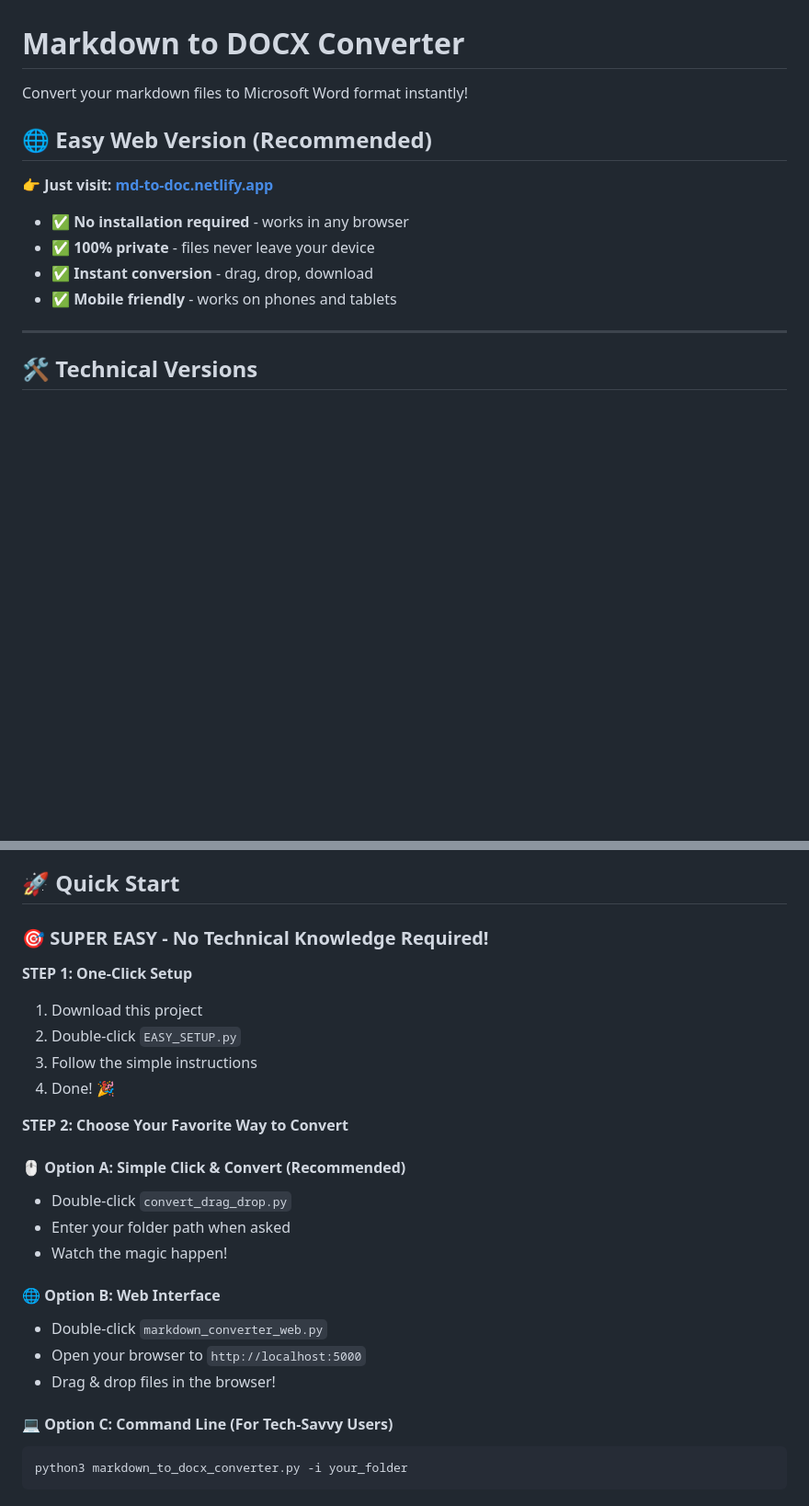
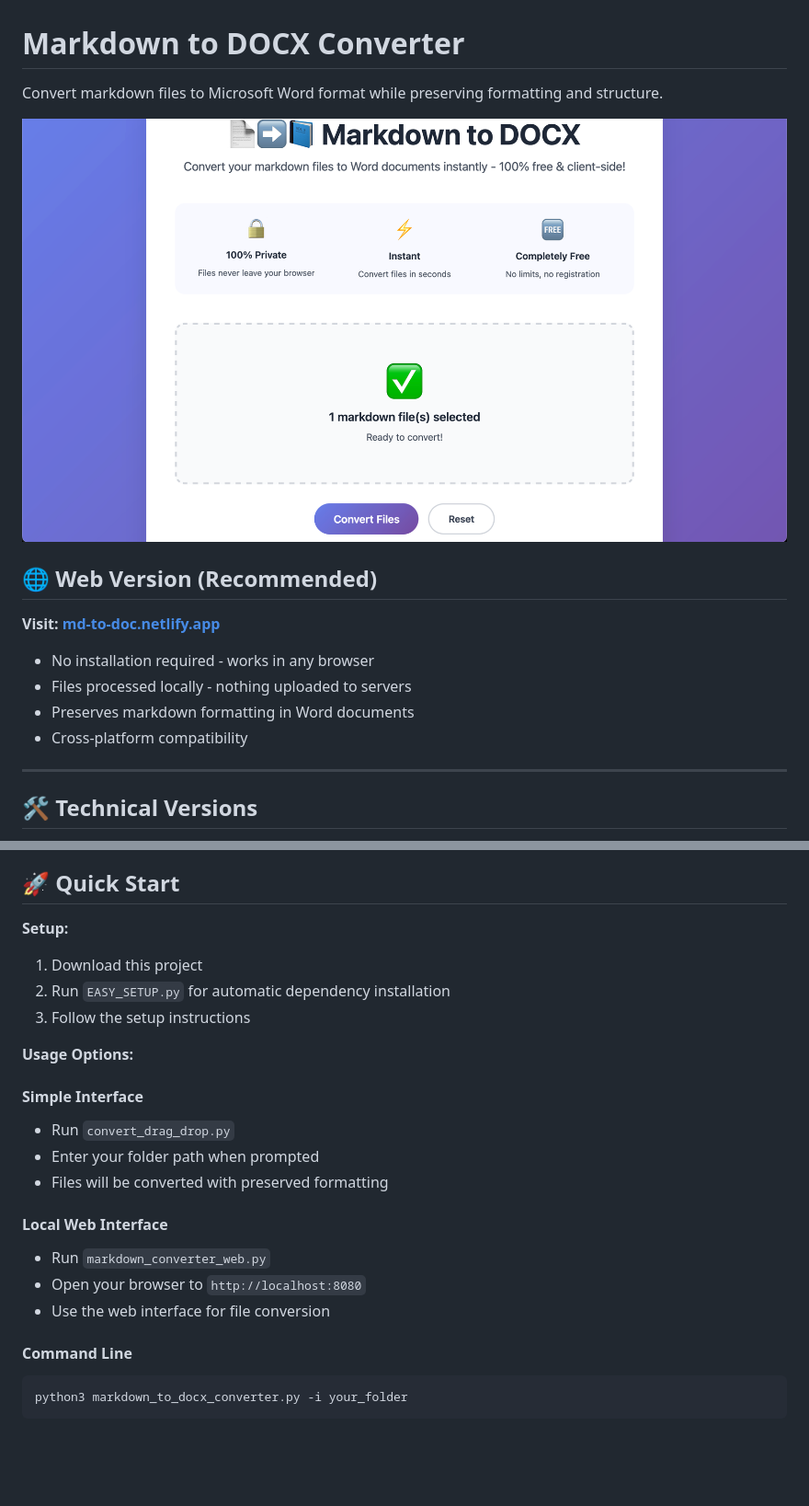
Before and after one commit to brennanbrown/markdown-to-docx, a Markdown page: README.md, 2 parts joined by grey strips. Shown: that part at 92% size. Drawn GitHub-style; pictures changed too: screenshot.png (added); blank space fills up the shorter version.

````diff
--- a/README.md
+++ b/README.md
@@ -1,15 +1,17 @@
 # Markdown to DOCX Converter
 
-Convert your markdown files to Microsoft Word format instantly!
+Convert markdown files to Microsoft Word format while preserving formatting and structure.
 
-## 🌐 **Easy Web Version (Recommended)**
+![Markdown to DOCX Converter](screenshot.png)
 
-**👉 Just visit: [md-to-doc.netlify.app](https://md-to-doc.netlify.app)**
+## 🌐 **Web Version (Recommended)**
 
-- ✅ **No installation required** - works in any browser
-- ✅ **100% private** - files never leave your device
-- ✅ **Instant conversion** - drag, drop, download
-- ✅ **Mobile friendly** - works on phones and tablets
+**Visit: [md-to-doc.netlify.app](https://md-to-doc.netlify.app)**
+
+- No installation required - works in any browser
+- Files processed locally - nothing uploaded to servers
+- Preserves markdown formatting in Word documents
+- Cross-platform compatibility
 
 ---
 
@@ -29,27 +31,24 @@ For developers or advanced users who want to run locally:
 
 ## 🚀 Quick Start
 
-### 🎯 SUPER EASY - No Technical Knowledge Required!
+**Setup:**
+1. Download this project
+2. Run `EASY_SETUP.py` for automatic dependency installation
+3. Follow the setup instructions
 
-**STEP 1: One-Click Setup**
-1. Download this project
-2. Double-click `EASY_SETUP.py`
-3. Follow the simple instructions
-4. Done! 🎉
+**Usage Options:**
 
-**STEP 2: Choose Your Favorite Way to Convert**
+#### Simple Interface
+- Run `convert_drag_drop.py`
+- Enter your folder path when prompted
+- Files will be converted with preserved formatting
 
-#### 🖱️ Option A: Simple Click & Convert (Recommended)
-- Double-click `convert_drag_drop.py`
-- Enter your folder path when asked
-- Watch the magic happen!
+#### Local Web Interface
+- Run `markdown_converter_web.py`
+- Open your browser to `http://localhost:8080`
+- Use the web interface for file conversion
 
-#### 🌐 Option B: Web Interface
-- Double-click `markdown_converter_web.py`
-- Open your browser to `http://localhost:5000`
-- Drag & drop files in the browser!
-
-#### 💻 Option C: Command Line (For Tech-Savvy Users)
+#### Command Line
 ```bash
 python3 markdown_to_docx_converter.py -i your_folder
 ```
````
Also changed, not shown: other parts of README.md (+2 -2 lines), 1 other file.
